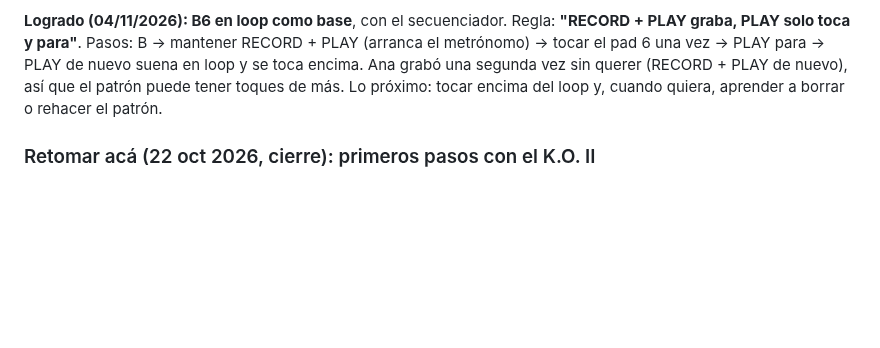
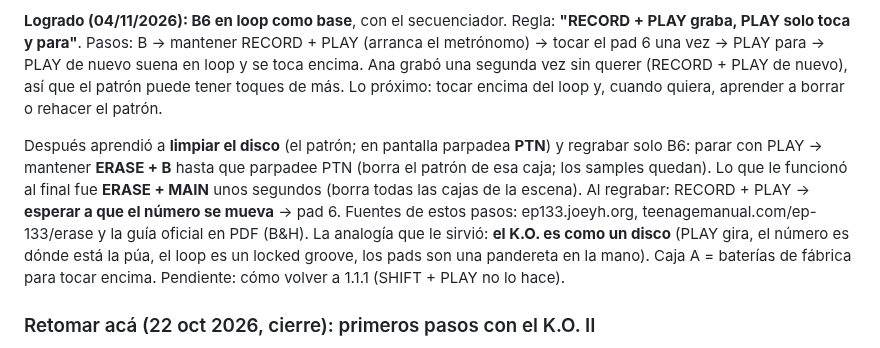
Before and after one commit to rawwwpower/deadwax, a Markdown page: EQUIPO.md, the part around the change. GitHub-like rendering; blank space fills up the shorter version.

Commit message:
EQUIPO: K.O. II, limpiar el patrón y regrabar el loop de B6
Co-Authored-By: Claude Opus 5.5 <noreply@anthropic.com>
Claude-Session: https://claude.ai/code/session_016m5q8XqiM5N8EHf1FKRj21

```diff
--- a/EQUIPO.md
+++ b/EQUIPO.md
@@ -181,6 +181,15 @@ una vez → PLAY para → PLAY de nuevo suena en loop y se toca encima. Ana grab
 querer (RECORD + PLAY de nuevo), así que el patrón puede tener toques de más. Lo próximo: tocar
 encima del loop y, cuando quiera, aprender a borrar o rehacer el patrón.
 
+Después aprendió a **limpiar el disco** (el patrón; en pantalla parpadea **PTN**) y regrabar solo B6:
+parar con PLAY → mantener **ERASE + B** hasta que parpadee PTN (borra el patrón de esa caja; los
+samples quedan). Lo que le funcionó al final fue **ERASE + MAIN** unos segundos (borra todas las cajas
+de la escena). Al regrabar: RECORD + PLAY → **esperar a que el número se mueva** → pad 6. Fuentes de
+estos pasos: ep133.joeyh.org, teenagemanual.com/ep-133/erase y la guía oficial en PDF (B&H). La
+analogía que le sirvió: **el K.O. es como un disco** (PLAY gira, el número es dónde está la púa, el
+loop es un locked groove, los pads son una pandereta en la mano). Caja A = baterías de fábrica para
+tocar encima. Pendiente: cómo volver a 1.1.1 (SHIFT + PLAY no lo hace).
+
 ### Retomar acá (22 oct 2026, cierre): primeros pasos con el K.O. II
 
 Ana actualizó el K.O. II de la 1.2.3 a la **2.5.1** y grabó su **primer sample** desde YouTube por USB en **B5**. Ya entiende:
```
